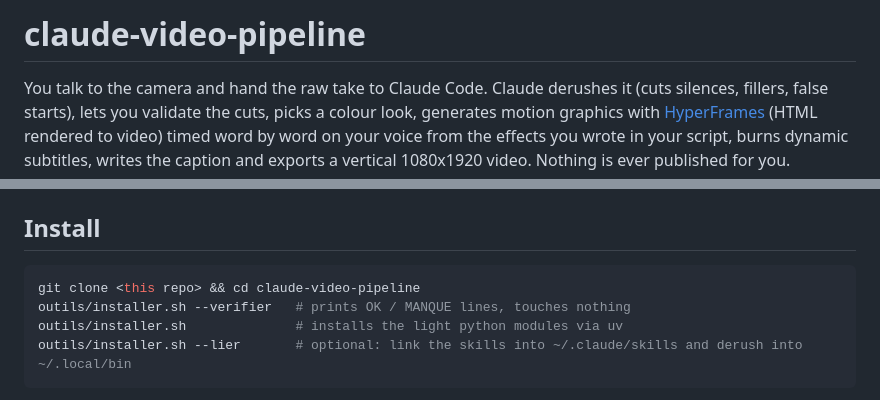
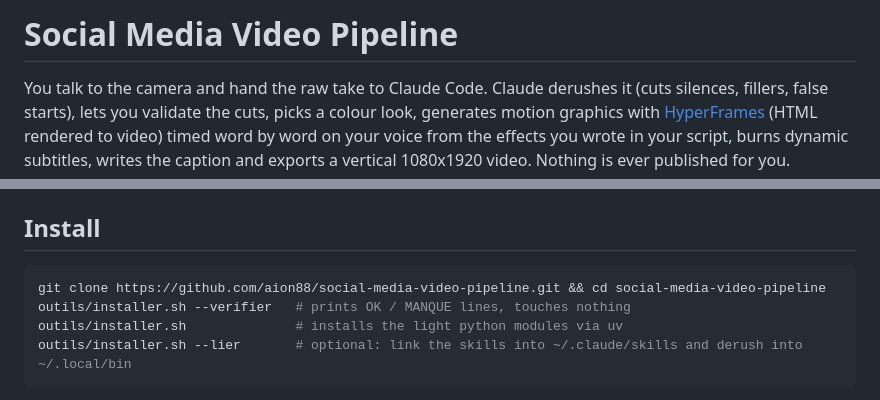
Before and after one commit to aion88/social-media-video-pipeline, a Markdown page: README.md, 2 parts joined by grey strips. Drawn GitHub-style.

Commit message:
README : nom Social Media Video Pipeline
Co-Authored-By: Claude Opus 5.5 <noreply@anthropic.com>
X-Agent: claude-code

````diff
--- a/README.md
+++ b/README.md
@@ -1,4 +1,4 @@
-# claude-video-pipeline
+# Social Media Video Pipeline
 
 You talk to the camera and hand the raw take to Claude Code. Claude derushes it (cuts silences, fillers, false starts), lets you validate the cuts, picks a colour look, generates motion graphics with [HyperFrames](https://github.com/heygen-com/hyperframes) (HTML rendered to video) timed word by word on your voice from the effects you wrote in your script, burns dynamic subtitles, writes the caption and exports a vertical 1080x1920 video. Nothing is ever published for you.
 
@@ -28,7 +28,7 @@ STYLE.md          your tone and bans, filled in once; Claude rereads captions ag
 ## Install
 
 ```bash
-git clone <this repo> && cd claude-video-pipeline
+git clone https://github.com/aion88/social-media-video-pipeline.git && cd social-media-video-pipeline
 outils/installer.sh --verifier   # prints OK / MANQUE lines, touches nothing
 outils/installer.sh              # installs the light python modules via uv
 outils/installer.sh --lier       # optional: link the skills into ~/.claude/skills and derush into ~/.local/bin
````
